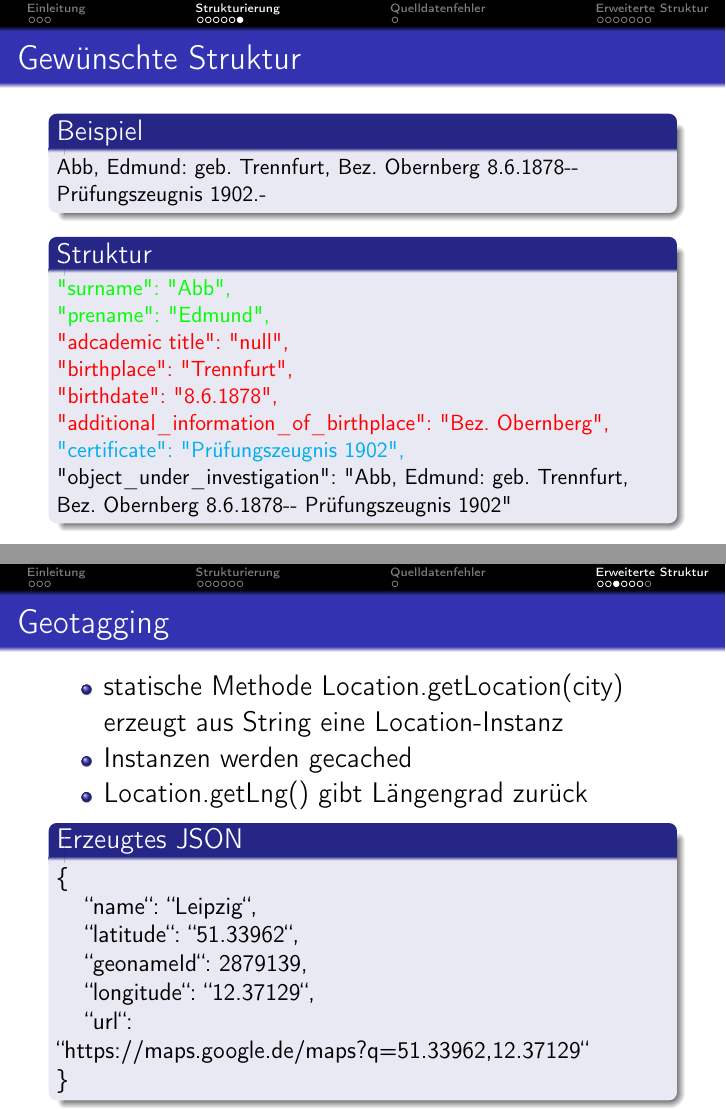
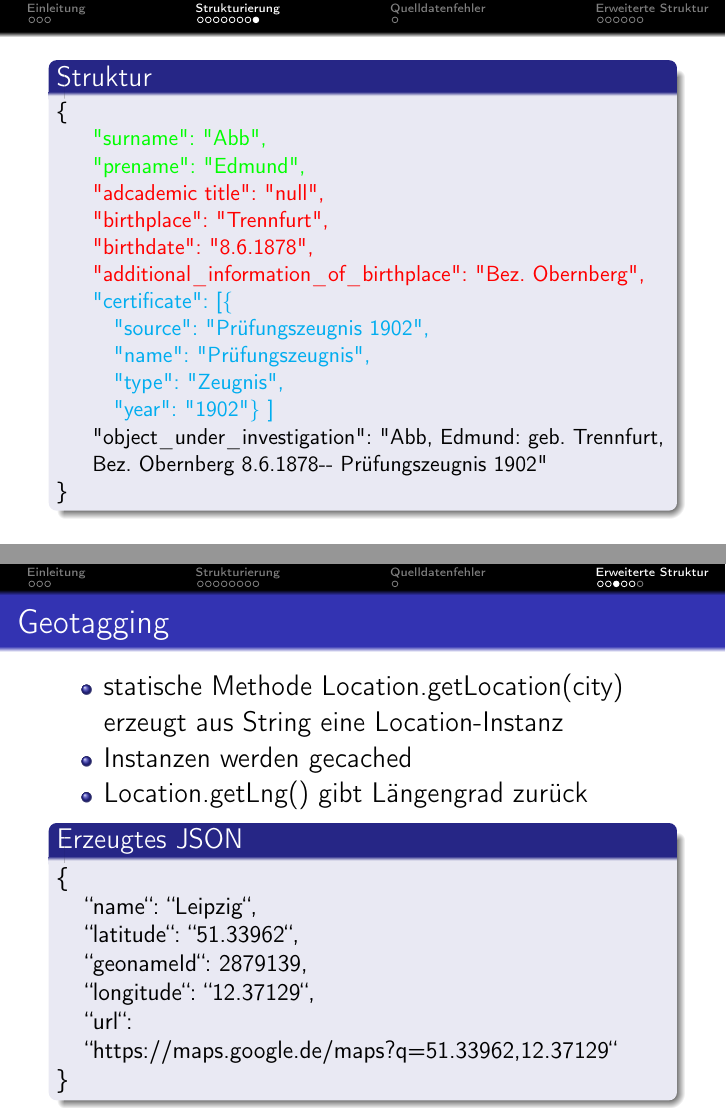
Before and after one commit to RobertNoack/AngewandteLinguistik, LaTeX slides (data/documents/Praesentation/Praesentation.tex): pages 11 and 15 of 19 before the commit and pages 13 and 17 of 20 after it, joined at a grey line. Compiled offline with pdfLaTeX.

Commit message:
update presi

```diff
--- a/data/documents/Praesentation/Praesentation.tex
+++ b/data/documents/Praesentation/Praesentation.tex
@@ -194,24 +201,50 @@
   \small
   Abb, Edmund: geb. Trennfurt, Bez. Obernberg 8.6.1878-{}- Prüfungszeugnis 1902.-
  \end{block}
+\end{frame}
 
+\begin{frame}
  \begin{block}{Struktur}
   \small
+  \{
+  \newline
+  \hspace*{0.5cm}
   \textcolor{green}{"{}surname"{}: "{}Abb"{},}
   \newline
+  \hspace*{0.5cm}
   \textcolor{green}{"{}prename"{}: "{}Edmund"{},}
   \newline
+  \hspace*{0.5cm}
   \textcolor{red}{"{}adcademic title"{}: "{}null"{},}
   \newline
+  \hspace*{0.5cm}
   \textcolor{red}{"{}birthplace"{}: "{}Trennfurt"{},}
   \newline
+  \hspace*{0.5cm}
   \textcolor{red}{"{}birthdate"{}: "{}8.6.1878"{},}
   \newline
+  \hspace*{0.5cm}
   \textcolor{red}{"{}additional\_information\_of\_birthplace"{}: "{}Bez. Obernberg"{},}
   \newline
-  \textcolor{cyan}{"{}certificate"{}: "{}Prüfungszeugnis 1902"{},}
+  \hspace*{0.5cm}
+  \textcolor{cyan}{"{}certificate"{}: [$\{$
+%  "{}Prüfungszeugnis 1902"{},}
+%  "{}certificate"{}:
   \newline
-  "{}object\_under\_investigation"{}: "{}Abb, Edmund: geb. Trennfurt, Bez. Obernberg 8.6.1878-{}- Prüfungszeugnis 1902"{}
+  \hspace*{1cm}"{}source"{}: "{}Prüfungszeugnis 1902"{},
+  \newline
+  \hspace*{1cm}"{}name"{}: "{}Prüfungszeugnis"{},
+  \newline
+  \hspace*{1cm}"{}type"{}: "{}Zeugnis"{},
+  \newline
+  \hspace*{1cm}"{}year"{}: "{}1902"{}$\}$ ]}
+  \newline
+  \hspace*{0.5cm}
+  "{}object\_under\_investigation"{}: "{}Abb, Edmund: geb. Trennfurt,\\
+  \hspace*{0.5cm}
+   Bez. Obernberg 8.6.1878-{}- Prüfungszeugnis 1902"{}
+  \newline
+  \}
  \end{block}
 \end{frame}
 
@@ -282,24 +315,14 @@
  \newline
  \hspace*{0.5cm}"'longitude"': "'12.37129"',
  \newline
- \hspace*{0.5cm}"'url"': "'https://maps.google.de/maps?q=51.33962,12.37129"'
+ \hspace*{0.5cm}"'url"':
+ \hspace*{0.5cm}"'https://maps.google.de/maps?q=51.33962,12.37129"'
  \newline
  \}
  \end{block}
 \end{frame}
 
-\begin{frame}{Dokumenttypen}
- \begin{itemize}
-  \item Zeugnis
-  \item Buch
-  \item Schein
-  \item Protokoll
-  \item Genehmigung
-  \item Zuweisung
-  \item Diplom
-  \item Quittung
- \end{itemize}
-\end{frame}
+
 
 \begin{frame}{Dokumenttypen Beispiel}
 
```
Also changed, not shown: data/documents/Praesentation/Praesentation.tex (21 more changed lines).
